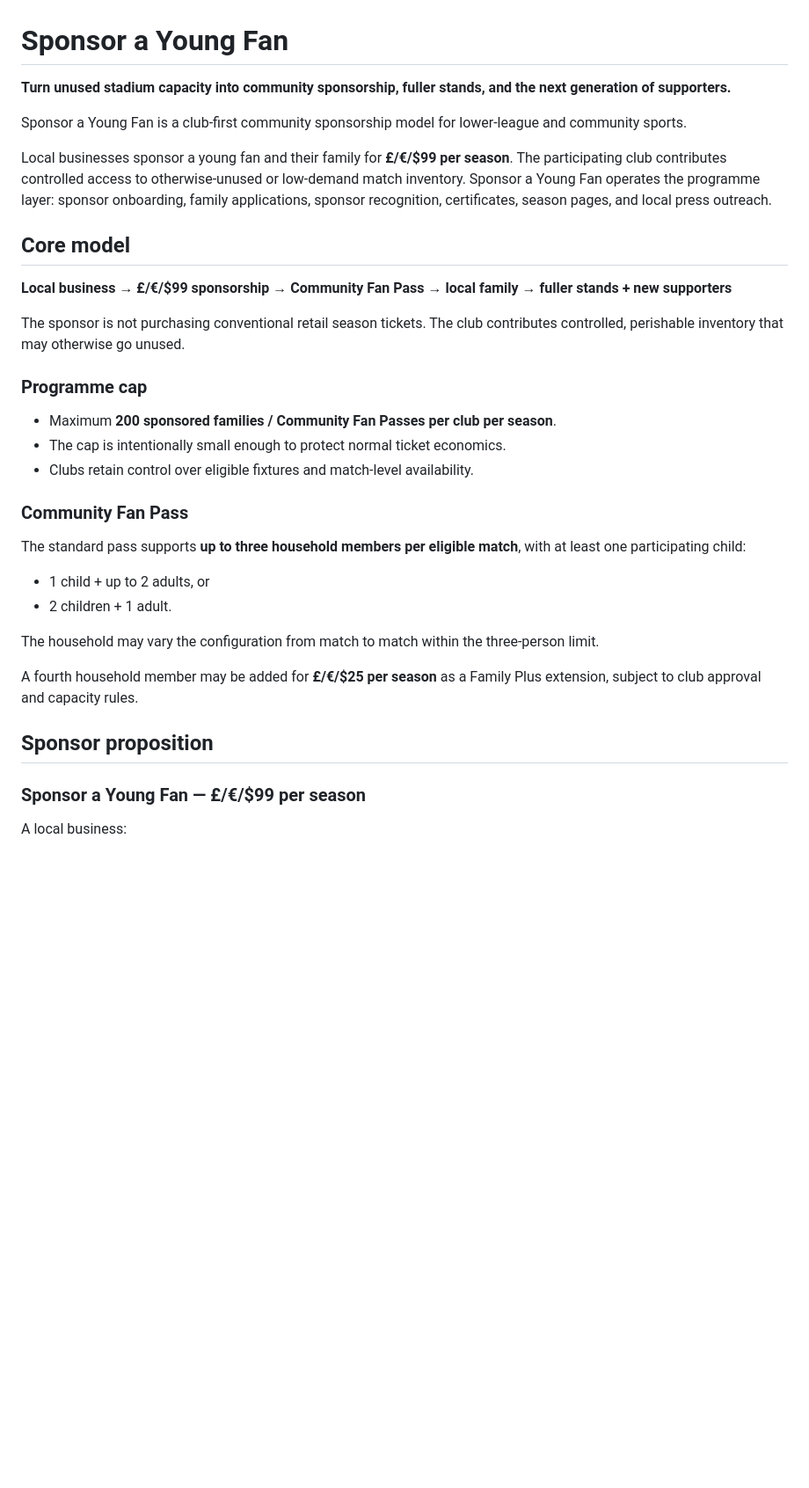
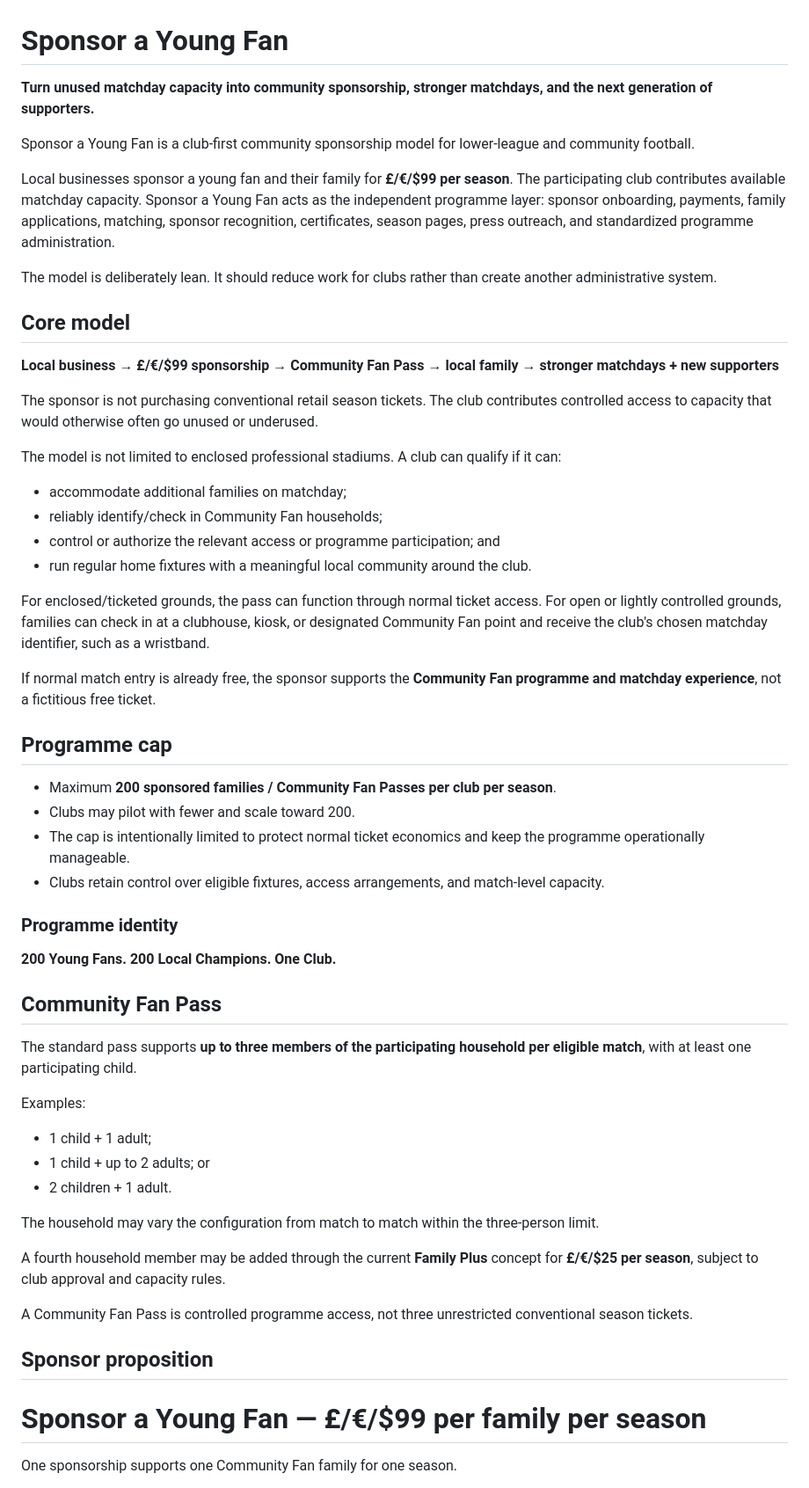
Before and after one commit to unikmo/football200, a Markdown page: README.md, the part around one of its changes. Shown at 88% size. GitHub-like rendering; blank space fills up the shorter version.

```diff
--- a/README.md
+++ b/README.md
@@ -1,37 +1,60 @@
 # Sponsor a Young Fan
 
-**Turn unused stadium capacity into community sponsorship, fuller stands, and the next generation of supporters.**
+**Turn unused matchday capacity into community sponsorship, stronger matchdays, and the next generation of supporters.**
 
-Sponsor a Young Fan is a club-first community sponsorship model for lower-league and community sports.
+Sponsor a Young Fan is a club-first community sponsorship model for lower-league and community football.
 
-Local businesses sponsor a young fan and their family for **£/€/$99 per season**. The participating club contributes controlled access to otherwise-unused or low-demand match inventory. Sponsor a Young Fan operates the programme layer: sponsor onboarding, family applications, sponsor recognition, certificates, season pages, and local press outreach.
+Local businesses sponsor a young fan and their family for **£/€/$99 per season**. The participating club contributes available matchday capacity. Sponsor a Young Fan acts as the independent programme layer: sponsor onboarding, payments, family applications, matching, sponsor recognition, certificates, season pages, press outreach, and standardized programme administration.
+
+The model is deliberately lean. It should reduce work for clubs rather than create another administrative system.
 
 ## Core model
 
-**Local business → £/€/$99 sponsorship → Community Fan Pass → local family → fuller stands + new supporters**
+**Local business → £/€/$99 sponsorship → Community Fan Pass → local family → stronger matchdays + new supporters**
 
-The sponsor is not purchasing conventional retail season tickets. The club contributes controlled, perishable inventory that may otherwise go unused.
+The sponsor is not purchasing conventional retail season tickets. The club contributes controlled access to capacity that would otherwise often go unused or underused.
 
-### Programme cap
+The model is not limited to enclosed professional stadiums. A club can qualify if it can:
+
+- accommodate additional families on matchday;
+- reliably identify/check in Community Fan households;
+- control or authorize the relevant access or programme participation; and
+- run regular home fixtures with a meaningful local community around the club.
+
+For enclosed/ticketed grounds, the pass can function through normal ticket access. For open or lightly controlled grounds, families can check in at a clubhouse, kiosk, or designated Community Fan point and receive the club's chosen matchday identifier, such as a wristband.
+
+If normal match entry is already free, the sponsor supports the **Community Fan programme and matchday experience**, not a fictitious free ticket.
+
+## Programme cap
 
 - Maximum **200 sponsored families / Community Fan Passes per club per season**.
-- The cap is intentionally small enough to protect normal ticket economics.
-- Clubs retain control over eligible fixtures and match-level availability.
+- Clubs may pilot with fewer and scale toward 200.
+- The cap is intentionally limited to protect normal ticket economics and keep the programme operationally manageable.
+- Clubs retain control over eligible fixtures, access arrangements, and match-level capacity.
 
-### Community Fan Pass
+### Programme identity
 
-The standard pass supports **up to three household members per eligible match**, with at least one participating child:
+**200 Young Fans. 200 Local Champions. One Club.**
 
-- 1 child + up to 2 adults, or
+## Community Fan Pass
+
+The standard pass supports **up to three members of the participating household per eligible match**, with at least one participating child.
+
+Examples:
+
+- 1 child + 1 adult;
+- 1 child + up to 2 adults; or
 - 2 children + 1 adult.
 
 The household may vary the configuration from match to match within the three-person limit.
 
-A fourth household member may be added for **£/€/$25 per season** as a Family Plus extension, subject to club approval and capacity rules.
+A fourth household member may be added through the current **Family Plus** concept for **£/€/$25 per season**, subject to club approval and capacity rules.
+
+A Community Fan Pass is controlled programme access, not three unrestricted conventional season tickets.
 
 ## Sponsor proposition
 
-### Sponsor a Young Fan — £/€/$99 per season
+# Sponsor a Young Fan — £/€/$99 per family per season
 
-A local business:
+One sponsorship supports one Community Fan family for one season.
 
```
Also changed, not shown: other parts of README.md (+145 -38 lines).
